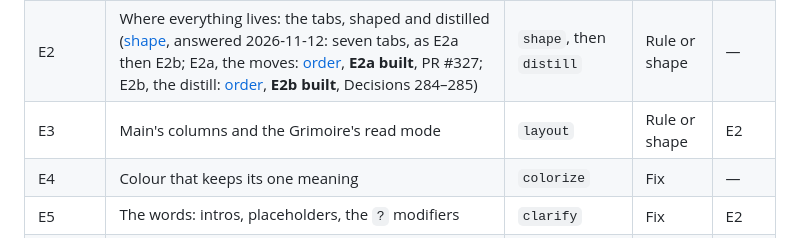
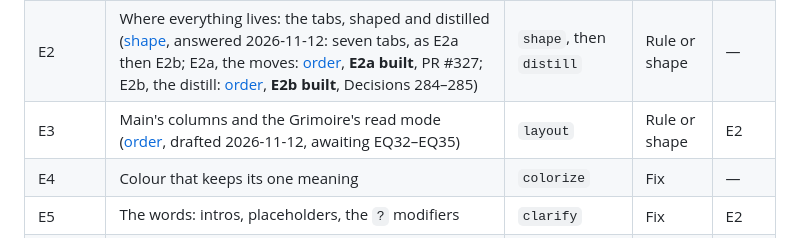
Before and after one commit to kazamuki/Shadows-Character-Sheet, a Markdown page: docs/plans/finding-things-on-the-sheet.md, the part around the change. GitHub-like rendering.

Commit message:
docs(plans): E3's work order, Main's columns and the Grimoire's read mode
Drafted and pre-flighted against bbff2a4 (main after E2b, #332). Prototyped the
wide-Main band: npm test 1792/1792, phone-check only six sheet: main frames moved.
Asks Ken EQ32-EQ35.

Co-Authored-By: Claude Opus 5.5 <noreply@anthropic.com>

```diff
--- a/docs/plans/finding-things-on-the-sheet.md
+++ b/docs/plans/finding-things-on-the-sheet.md
@@ -65,7 +65,7 @@ all correct, but it takes knowing the sheet to find it:
 | E1b | Making a character, for everyone: the wizard's first-timer path ([order](finding-things-on-the-sheet/E1b-making-a-character.md), built: PR #320, app 0.66.2, Decisions 274–277) | `onboard` | Rule or shape | E1a |
 | E1c | Character Points for a first-timer: how Disadvantages and Advantages fold (EQ9), and the Natural Advantage panel ([order](finding-things-on-the-sheet/E1c-character-points.md), built: PR #324, app 0.67.1, Decisions 279–280) | `distill` | Rule or shape | E1b |
 | E2 | Where everything lives: the tabs, shaped and distilled ([shape](finding-things-on-the-sheet/E2-where-everything-lives.md), answered 2026-11-12: seven tabs, as E2a then E2b; E2a, the moves: [order](finding-things-on-the-sheet/E2a-the-moves.md), **E2a built**, PR #327; E2b, the distill: [order](finding-things-on-the-sheet/E2b-the-distill.md), **E2b built**, Decisions 284–285) | `shape`, then `distill` | Rule or shape | — |
-| E3 | Main's columns and the Grimoire's read mode | `layout` | Rule or shape | E2 |
+| E3 | Main's columns and the Grimoire's read mode ([order](finding-things-on-the-sheet/E3-columns-and-the-grimoire.md), drafted 2026-11-12, awaiting EQ32–EQ35) | `layout` | Rule or shape | E2 |
 | E4 | Colour that keeps its one meaning | `colorize` | Fix | — |
 | E5 | The words: intros, placeholders, the `?` modifiers | `clarify` | Fix | E2 |
 | E6 | The phone | `adapt` | Fix | E3 |
```
Also changed, not shown: 1 other file.
